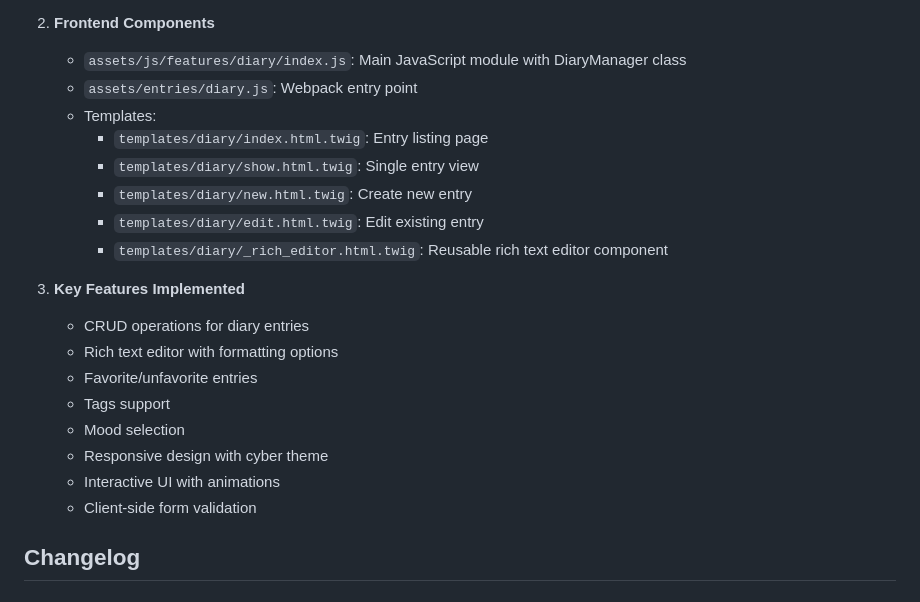
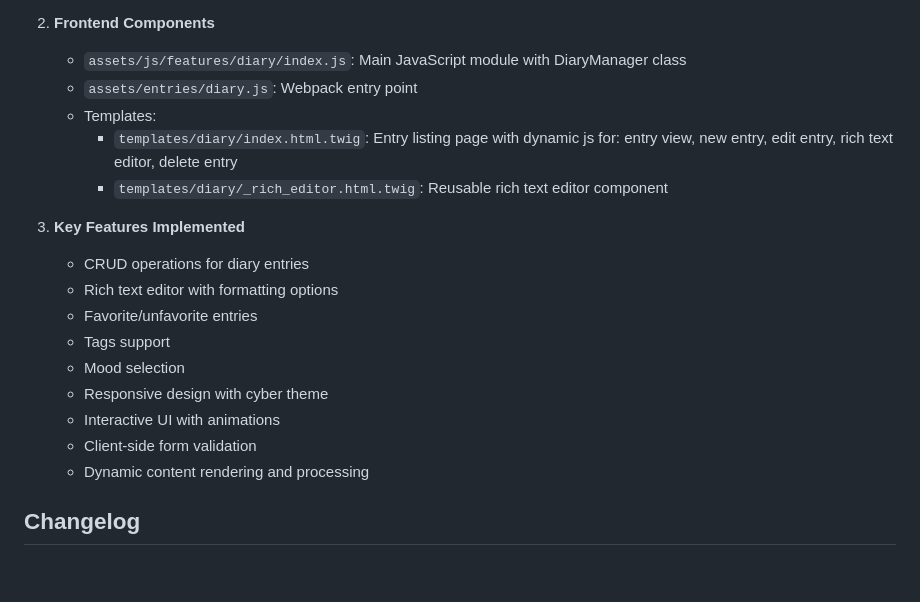
Before and after one commit to CitadelQuest/CitadelQuest, a Markdown page: DIARY-FEATURE.md, the part around the change. Rendered like a GitHub page.

Commit message:
Update DIARY-FEATURE.md to reflect actual implementation

```diff
--- a/DIARY-FEATURE.md
+++ b/DIARY-FEATURE.md
@@ -66,10 +66,7 @@ CREATE INDEX idx_diary_entries_is_favorite ON diary_entries(is_favorite);
    - `assets/js/features/diary/index.js`: Main JavaScript module with DiaryManager class
    - `assets/entries/diary.js`: Webpack entry point
    - Templates:
-     - `templates/diary/index.html.twig`: Entry listing page
-     - `templates/diary/show.html.twig`: Single entry view
-     - `templates/diary/new.html.twig`: Create new entry
-     - `templates/diary/edit.html.twig`: Edit existing entry
+     - `templates/diary/index.html.twig`: Entry listing page with dynamic js for: entry view, new entry, edit entry, rich text editor, delete entry
      - `templates/diary/_rich_editor.html.twig`: Reusable rich text editor component
 
 3. **Key Features Implemented**
@@ -81,6 +78,7 @@ CREATE INDEX idx_diary_entries_is_favorite ON diary_entries(is_favorite);
    - Responsive design with cyber theme
    - Interactive UI with animations
    - Client-side form validation
+   - Dynamic content rendering and processing
 
 ## Changelog
 
```
